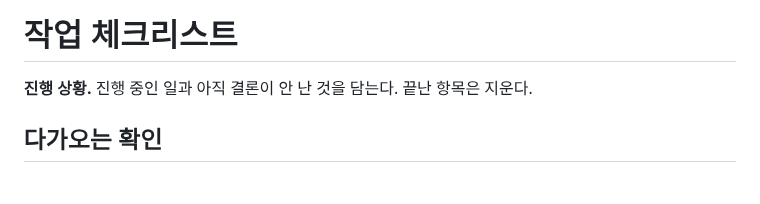
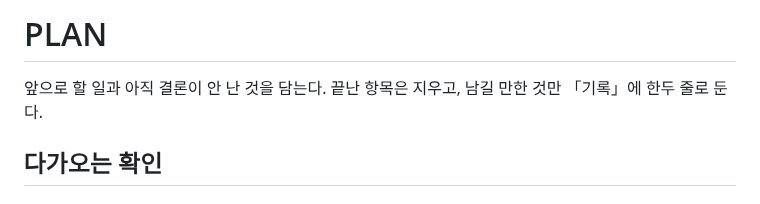
Before and after one commit to yg-moon/ai-weekly-news, a Markdown page: docs/PLAN.md, the part around the change. Drawn GitHub-style.

Commit message:
Describe PLAN.md as the to-do doc consistently
Co-Authored-By: Claude Opus 5.5 <noreply@anthropic.com>
Claude-Session: https://claude.ai/code/session_01142VrHFHpG6pNFBJSUE5VC

```diff
--- a/docs/PLAN.md
+++ b/docs/PLAN.md
@@ -1,6 +1,6 @@
-# 작업 체크리스트
+# PLAN
 
-**진행 상황.** 진행 중인 일과 아직 결론이 안 난 것을 담는다. 끝난 항목은 지운다.
+앞으로 할 일과 아직 결론이 안 난 것을 담는다. 끝난 항목은 지우고, 남길 만한 것만 「기록」에 한두 줄로 둔다.
 
 ## 다가오는 확인
 
```
Also changed, not shown: AGENTS.md (+2 -2 lines).
